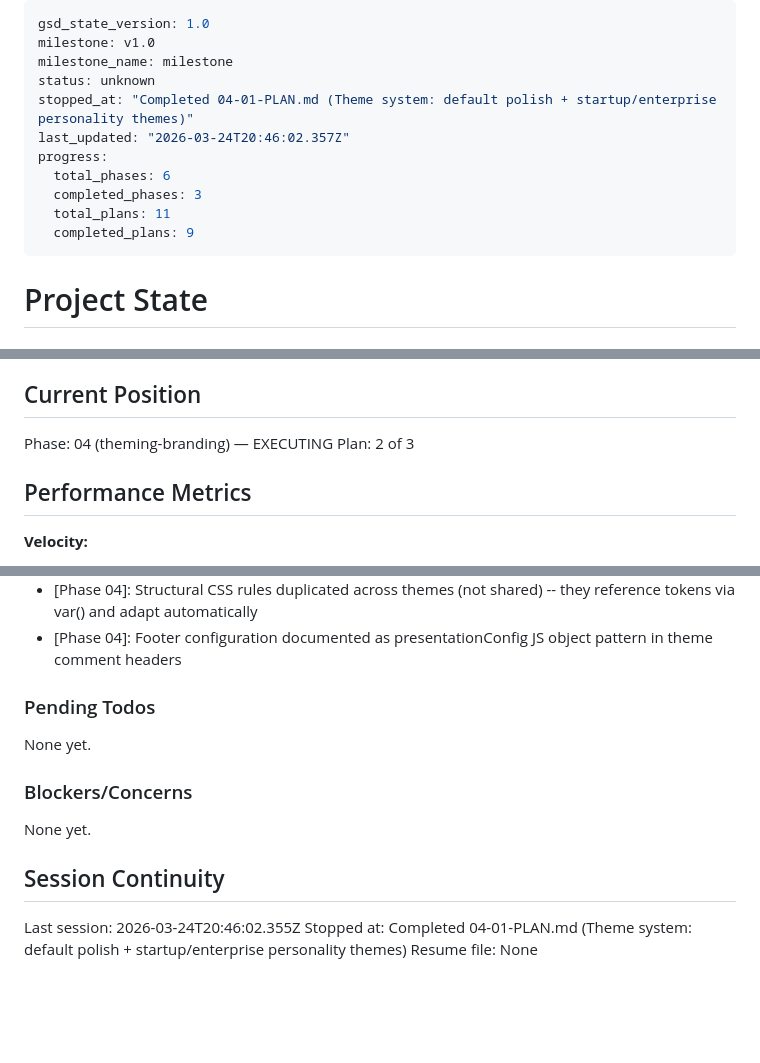
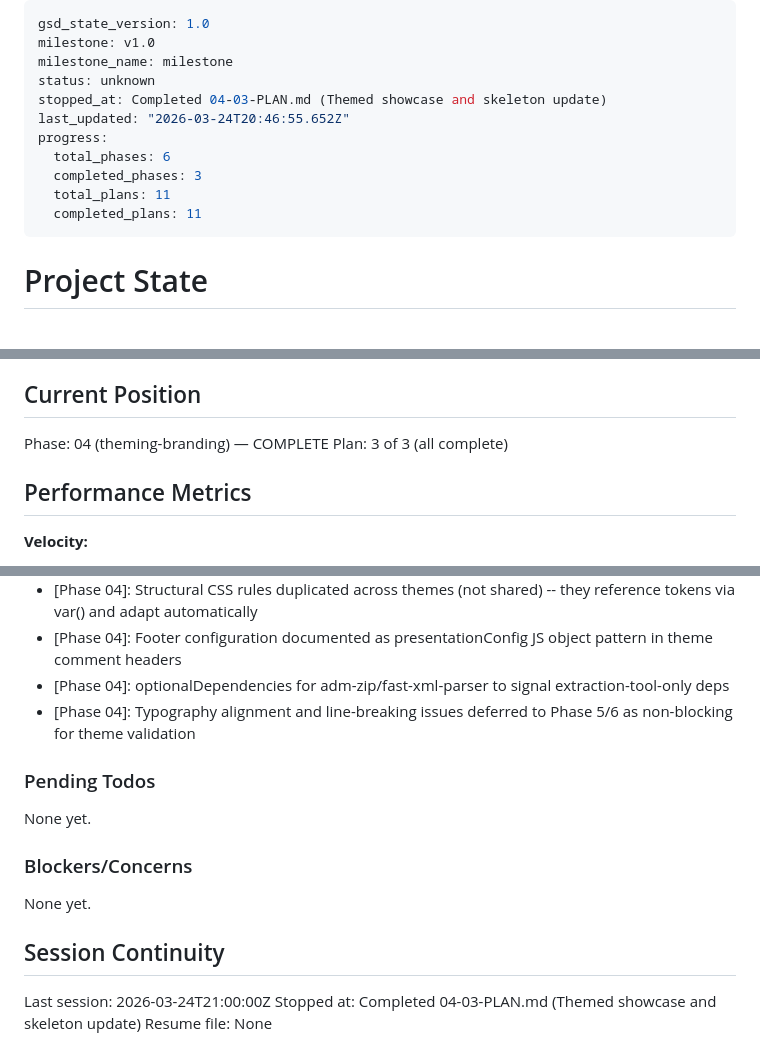
Before and after one commit to EnescuDavid/presentation-builder, a Markdown page: .planning/STATE.md, 3 parts joined by grey strips. Rendered like a GitHub page; blank space fills up the shorter version.

Commit message:
docs(04-03): complete themed showcase plan
- SUMMARY.md with task commits, deviations, and self-check
- STATE.md updated: Phase 04 complete, plan 11/11
- ROADMAP.md updated: Phase 4 marked complete

Co-Authored-By: Claude Opus 4.6 (1M context) <noreply@anthropic.com>

```diff
--- a/.planning/STATE.md
+++ b/.planning/STATE.md
@@ -3,13 +3,13 @@ gsd_state_version: 1.0
 milestone: v1.0
 milestone_name: milestone
 status: unknown
-stopped_at: "Completed 04-01-PLAN.md (Theme system: default polish + startup/enterprise personality themes)"
-last_updated: "2026-03-24T20:46:02.357Z"
+stopped_at: Completed 04-03-PLAN.md (Themed showcase and skeleton update)
+last_updated: "2026-03-24T20:46:55.652Z"
 progress:
   total_phases: 6
   completed_phases: 3
   total_plans: 11
-  completed_plans: 9
+  completed_plans: 11
 ---
 
 # Project State
@@ -23,8 +23,8 @@ See: .planning/PROJECT.md (updated 2026-03-22)
 
 ## Current Position
 
-Phase: 04 (theming-branding) — EXECUTING
-Plan: 2 of 3
+Phase: 04 (theming-branding) — COMPLETE
+Plan: 3 of 3 (all complete)
 
 ## Performance Metrics
 
@@ -94,6 +96,8 @@ Recent decisions affecting current work:
 - [Phase 03]: Navigation controls disabled -- keyboard nav is standard for consulting decks
 - [Phase 04]: Structural CSS rules duplicated across themes (not shared) -- they reference tokens via var() and adapt automatically
 - [Phase 04]: Footer configuration documented as presentationConfig JS object pattern in theme comment headers
+- [Phase 04]: optionalDependencies for adm-zip/fast-xml-parser to signal extraction-tool-only deps
+- [Phase 04]: Typography alignment and line-breaking issues deferred to Phase 5/6 as non-blocking for theme validation
 
 ### Pending Todos
 
@@ -105,6 +109,6 @@ None yet.
 
 ## Session Continuity
 
-Last session: 2026-03-24T20:46:02.355Z
-Stopped at: Completed 04-01-PLAN.md (Theme system: default polish + startup/enterprise personality themes)
+Last session: 2026-03-24T21:00:00Z
+Stopped at: Completed 04-03-PLAN.md (Themed showcase and skeleton update)
 Resume file: None
```
Also changed, not shown: other parts of .planning/STATE.md (+2 -0 lines), .planning/ROADMAP.md (+4 -4 lines), 1 other file.
